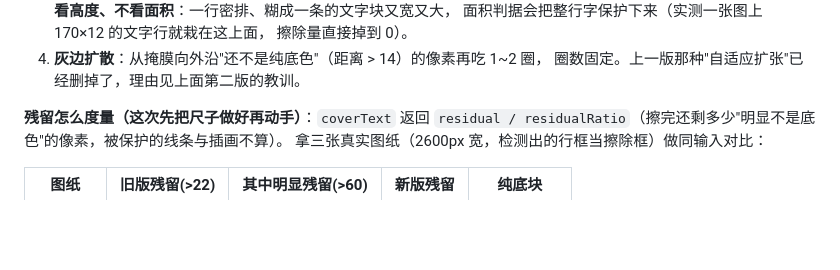
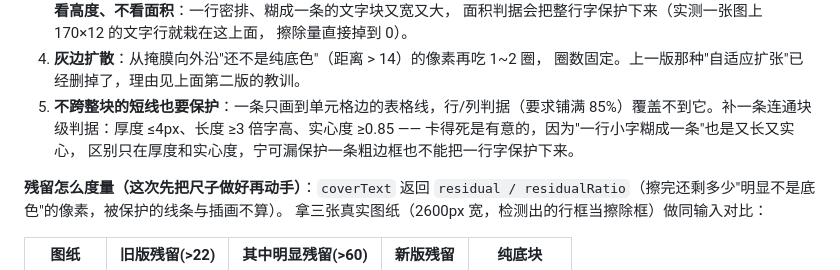
Before and after one commit to asd3129604700-alt/pdf-zh-translator, a Markdown page: docs/ARCHITECTURE.md, the part around the change. Drawn GitHub-style; blank space fills up the shorter version.

Commit message:
文档：补记第四版去字的五条判据

```diff
--- a/docs/ARCHITECTURE.md
+++ b/docs/ARCHITECTURE.md
@@ -288,6 +288,10 @@ sampleBackground(ctx, box)   -> { fill, textColor }   // 采样底色与字色
    擦除量直接掉到 0）。
 4. **灰边扩散**：从掩膜向外沿"还不是纯底色"（距离 > 14）的像素再吃 1~2 圈，
    圈数固定。上一版那种"自适应扩张"已经删掉了，理由见上面第二版的教训。
+5. **不跨整块的短线也要保护**：一条只画到单元格边的表格线，行/列判据（要求铺满
+   85%）覆盖不到它。补一条连通块级判据：厚度 ≤4px、长度 ≥3 倍字高、实心度 ≥0.85
+   —— 卡得死是有意的，因为"一行小字糊成一条"也是又长又实心，
+   区别只在厚度和实心度，宁可漏保护一条粗边框也不能把一行字保护下来。
 
 **残留怎么度量（这次先把尺子做好再动手）**：`coverText` 返回
 `residual / residualRatio`（擦完还剩多少"明显不是底色"的像素，被保护的线条与插画不算）。
```
